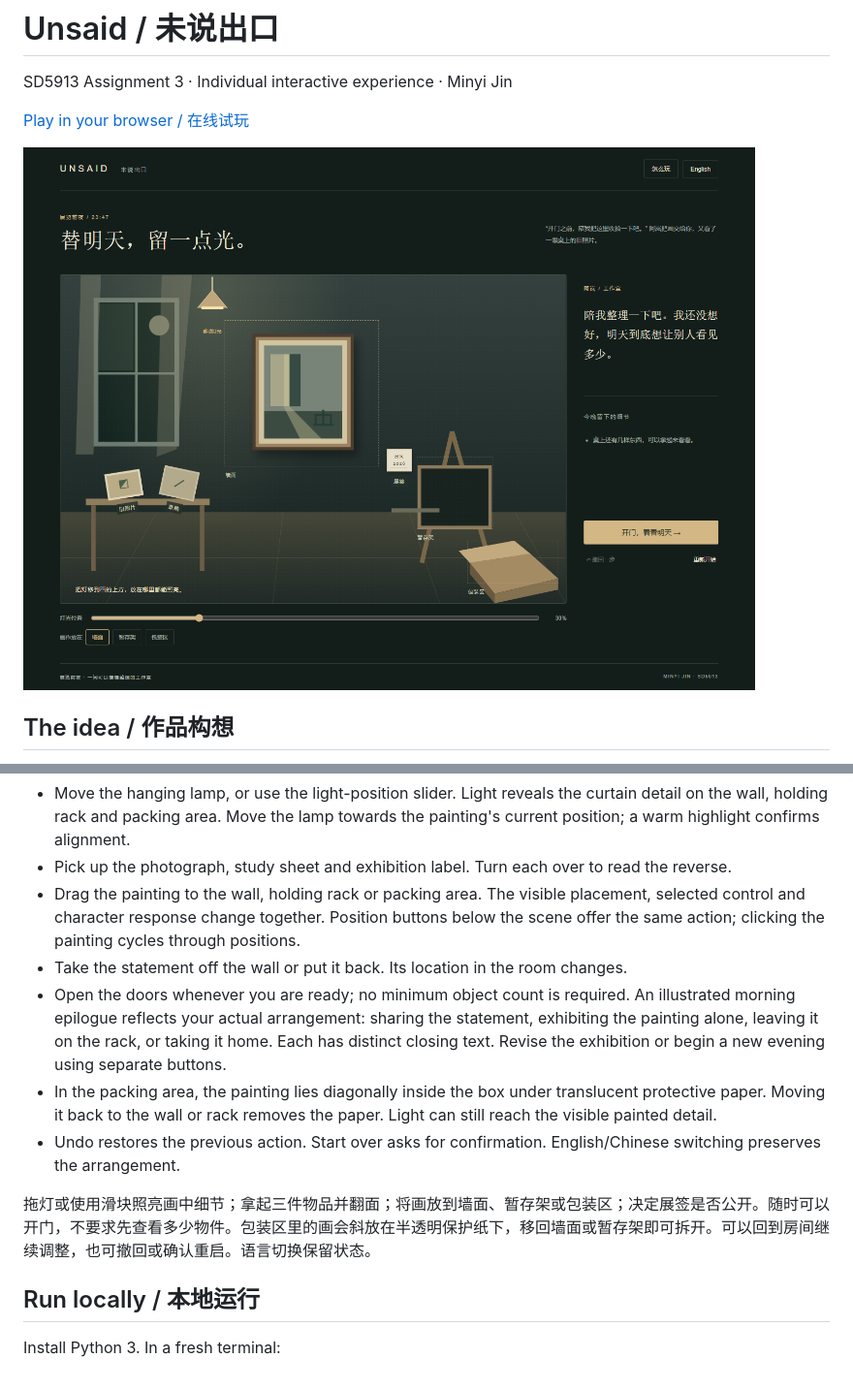
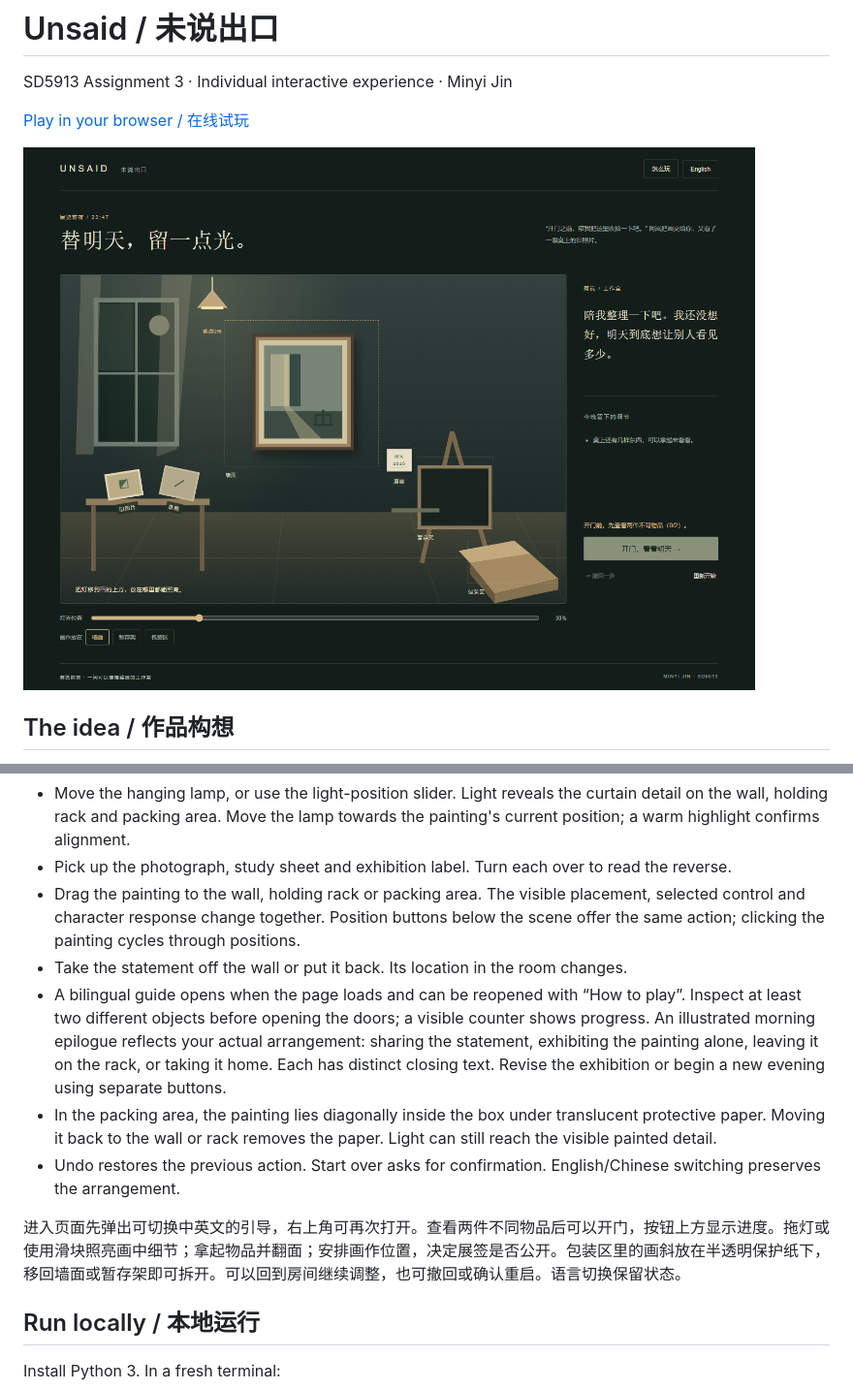
Before and after one commit to IceyHikari/unsaid, a Markdown page: README.md, 2 parts joined by grey strips. Shown at 97% size. Drawn GitHub-style; pictures changed too: screenshot.png.

Commit message:
introduce the studio with a guide and visible exploration progress

```diff
--- a/README.md
+++ b/README.md
@@ -22,11 +22,11 @@ The first version used branching dialogue. Following the author's feedback that
 - Pick up the photograph, study sheet and exhibition label. Turn each over to read the reverse.
 - Drag the painting to the wall, holding rack or packing area. The visible placement, selected control and character response change together. Position buttons below the scene offer the same action; clicking the painting cycles through positions.
 - Take the statement off the wall or put it back. Its location in the room changes.
-- Open the doors whenever you are ready; no minimum object count is required. An illustrated morning epilogue reflects your actual arrangement: sharing the statement, exhibiting the painting alone, leaving it on the rack, or taking it home. Each has distinct closing text. Revise the exhibition or begin a new evening using separate buttons.
+- A bilingual guide opens when the page loads and can be reopened with “How to play”. Inspect at least two different objects before opening the doors; a visible counter shows progress. An illustrated morning epilogue reflects your actual arrangement: sharing the statement, exhibiting the painting alone, leaving it on the rack, or taking it home. Each has distinct closing text. Revise the exhibition or begin a new evening using separate buttons.
 - In the packing area, the painting lies diagonally inside the box under translucent protective paper. Moving it back to the wall or rack removes the paper. Light can still reach the visible painted detail.
 - Undo restores the previous action. Start over asks for confirmation. English/Chinese switching preserves the arrangement.
 
-拖灯或使用滑块照亮画中细节；拿起三件物品并翻面；将画放到墙面、暂存架或包装区；决定展签是否公开。随时可以开门，不要求先查看多少物件。包装区里的画会斜放在半透明保护纸下，移回墙面或暂存架即可拆开。可以回到房间继续调整，也可撤回或确认重启。语言切换保留状态。
+进入页面先弹出可切换中英文的引导，右上角可再次打开。查看两件不同物品后可以开门，按钮上方显示进度。拖灯或使用滑块照亮画中细节；拿起物品并翻面；安排画作位置，决定展签是否公开。包装区里的画斜放在半透明保护纸下，移回墙面或暂存架即可拆开。可以回到房间继续调整，也可撤回或确认重启。语言切换保留状态。
 
 ## Run locally / 本地运行
 
```
Also changed, not shown: PROCESS.md (+10 -0 lines), screenshot-ending.png, screenshot-guide.png (added), screenshot-mobile.png, screenshot-packing.png, 4 other files.
